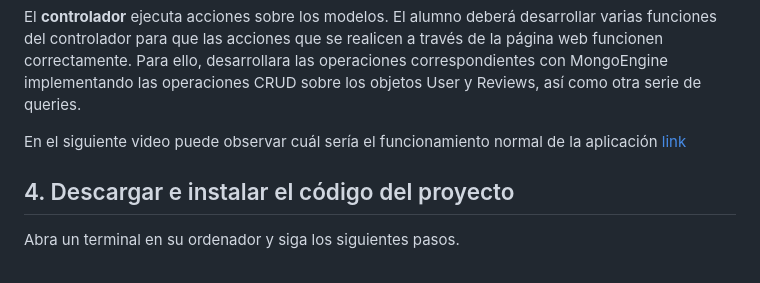
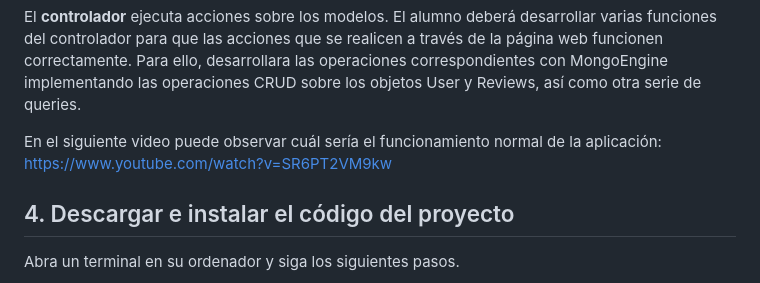
Before and after one commit to BBDD-ETSIT/ODM_PYTHON_SPARQL_GISD, a Markdown page: README.md, the part around the change. Drawn GitHub-style.

```diff
--- a/README.md
+++ b/README.md
@@ -54,7 +54,7 @@ El alumno deberá  completar el código necesario para generar los modelos de Us
 
 El **controlador** ejecuta acciones sobre los modelos. El alumno deberá desarrollar varias funciones del controlador para que las acciones que se realicen a través de la página web funcionen correctamente. Para ello, desarrollara las operaciones correspondientes con MongoEngine implementando las operaciones CRUD sobre los objetos User y Reviews, así como otra serie de queries.
 
-En el siguiente video puede observar cuál sería el funcionamiento normal de la aplicación [link](#)
+En el siguiente video puede observar cuál sería el funcionamiento normal de la aplicación: https://www.youtube.com/watch?v=SR6PT2VM9kw
 
 
 ## 4. Descargar e instalar el código del proyecto
```
